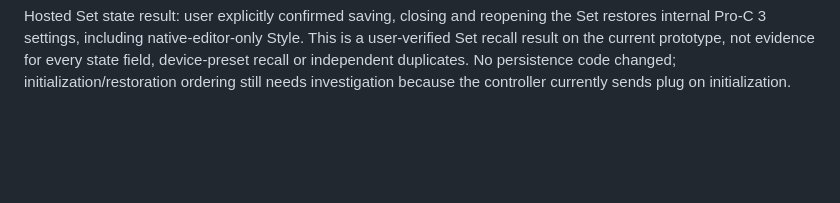
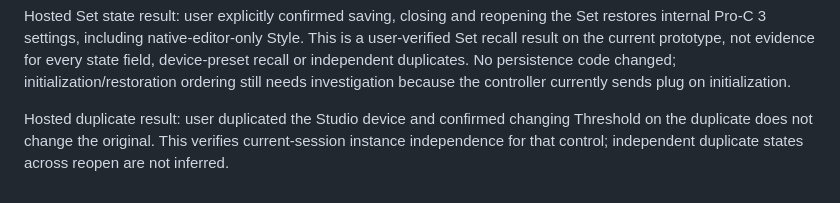
Before and after one commit to xxnoodl/ableton_device_vst_wrapper, a Markdown page: docs/testing.md, the part around the change. GitHub-like rendering; blank space fills up the shorter version.

```diff
--- a/docs/testing.md
+++ b/docs/testing.md
@@ -49,3 +49,5 @@ Hosted four-control/floating result: user confirmed FabFilter stays visible whil
 Internal Pro-C 3 audio result: user reported audible compression works with all test knobs during the requested audio playback check. This verifies basic stereo audio processing/control response, not measured latency, audio equivalence, sidechain support or saved sound state.
 
 Hosted Set state result: user explicitly confirmed saving, closing and reopening the Set restores internal Pro-C 3 settings, including native-editor-only Style. This is a user-verified Set recall result on the current prototype, not evidence for every state field, device-preset recall or independent duplicates. No persistence code changed; initialization/restoration ordering still needs investigation because the controller currently sends plug on initialization.
+
+Hosted duplicate result: user duplicated the Studio device and confirmed changing Threshold on the duplicate does not change the original. This verifies current-session instance independence for that control; independent duplicate states across reopen are not inferred.
```
Also changed, not shown: docs/progress.md (+5 -0 lines).
